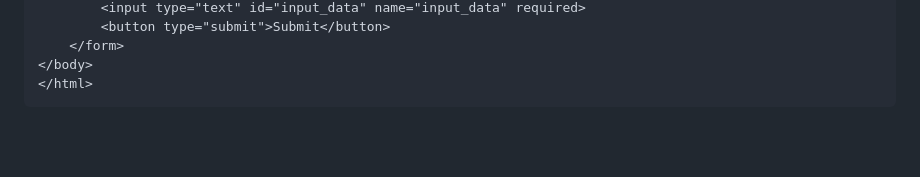
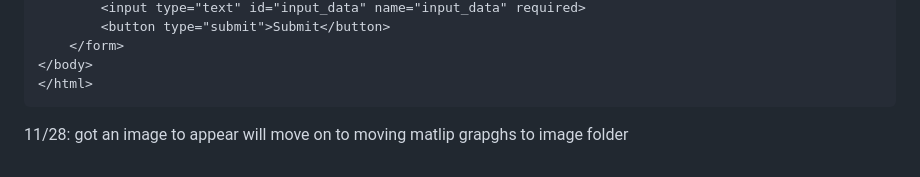
Before and after one commit to CSCI-331-Web-Dev-Final/MatSpider, a Markdown page: README.md, the part around the change. Rendered like a GitHub page; blank space fills up the shorter version.

````diff
--- a/README.md
+++ b/README.md
@@ -119,3 +119,5 @@ index.html
 </body>
 </html>
 ```
+11/28:
+got an image to appear will move on to moving matlip grapghs to image folder
````
